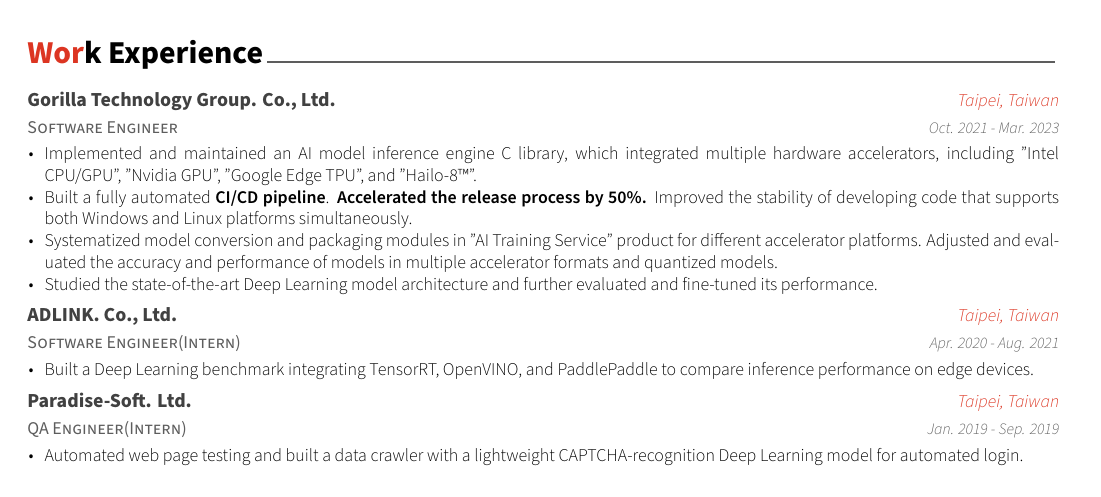
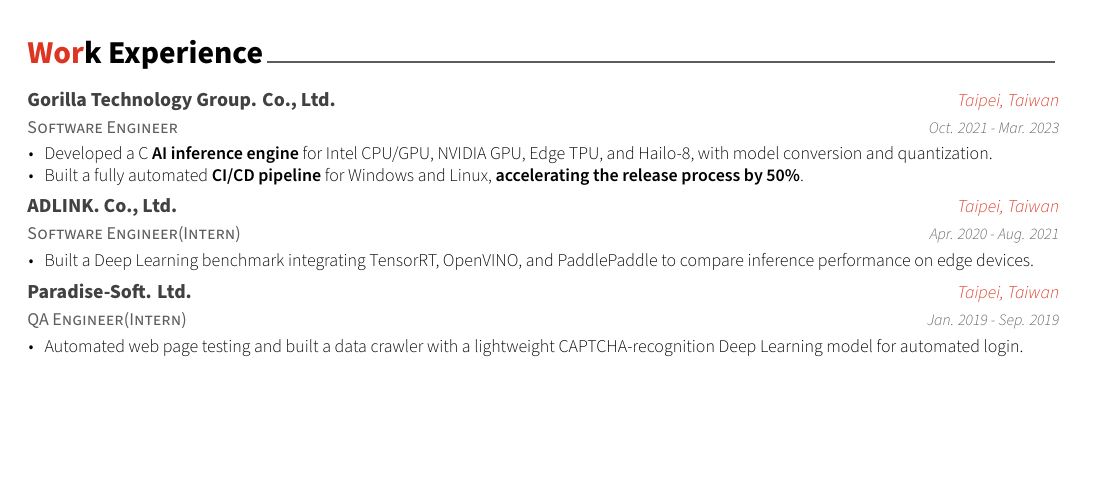
Before and after one commit to tingggggg/resume, a LaTeX CV (resume.tex, which reads resume/experience.tex): part of page 1 of 2, cut so that both start at the same text, the shorter picture padded with empty space. Compiled offline with XeLaTeX.

Commit message:
Condense Gorilla Technology entry to two impact bullets
Co-Authored-By: Claude Opus 5.5 <noreply@anthropic.com>

```diff
--- a/resume/experience.tex
+++ b/resume/experience.tex
@@ -17,10 +17,8 @@
     {Oct. 2021 - Mar. 2023} % Date(s)
     {
       \begin{cvitems} % Description(s) of tasks/responsibilities
-        \item {Implemented and maintained an AI model inference engine C library, which integrated multiple hardware accelerators, including "Intel CPU/GPU", "Nvidia GPU", "Google Edge TPU", and "Hailo-8™".}
-        \item {Built a fully automated \textbf{CI/CD pipeline}. \textbf{Accelerated the release process by 50\%.} Improved the stability of developing code that supports both Windows and Linux platforms simultaneously.}
-        \item {Systematized model conversion and packaging modules in "AI Training Service" product for different accelerator platforms. Adjusted and evaluated the accuracy and performance of models in multiple accelerator formats and quantized models.}
-        \item {Studied the state-of-the-art Deep Learning model architecture and further evaluated and fine-tuned its performance.}
+        \item {Developed a C \textbf{AI inference engine} for Intel CPU/GPU, NVIDIA GPU, Edge TPU, and Hailo-8, with model conversion and quantization.}
+        \item {Built a fully automated \textbf{CI/CD pipeline} for Windows and Linux, \textbf{accelerating the release process by 50\%}.}
       \end{cvitems}
     }
 
```
